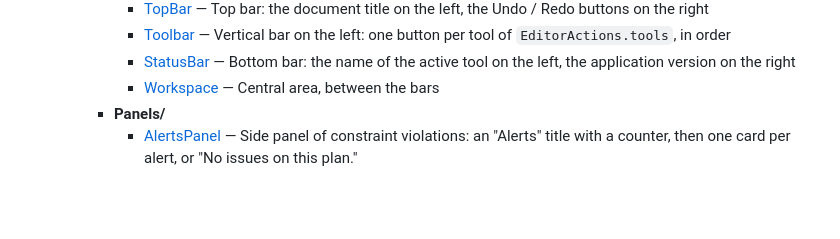
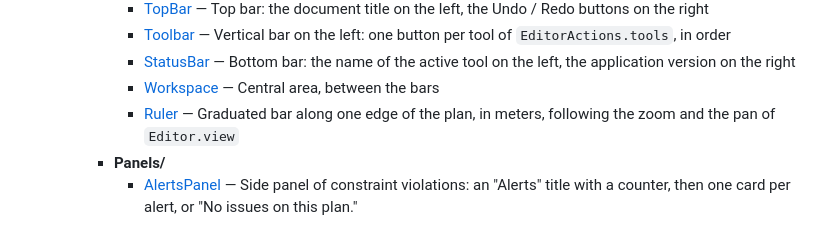
Before and after one commit to Mangrove-Team/Mangrove, a Markdown page: logiciel/Documentation/README.md, the part around the change. Drawn GitHub-style; blank space fills up the shorter version.

Commit message:
MB | [app/feature-build-qt] docs(shell): document ruler

```diff
--- a/logiciel/Documentation/README.md
+++ b/logiciel/Documentation/README.md
@@ -103,6 +103,7 @@ In QML, the bases to inherit from are `Surface`, `Bar`, `SidePanel` and `AppActi
       - [Toolbar](qml/Mangrove/Shell/Toolbar.md) — Vertical bar on the left: one button per tool of `EditorActions.tools`, in order
       - [StatusBar](qml/Mangrove/Shell/StatusBar.md) — Bottom bar: the name of the active tool on the left, the application version on the right
       - [Workspace](qml/Mangrove/Shell/Workspace.md) — Central area, between the bars
+      - [Ruler](qml/Mangrove/Shell/Ruler.md) — Graduated bar along one edge of the plan, in meters, following the zoom and the pan of `Editor.view`
     - **Panels/**
       - [AlertsPanel](qml/Mangrove/Panels/AlertsPanel.md) — Side panel of constraint violations: an "Alerts" title with a counter, then one card per alert, or "No issues on this plan."
 
```
Also changed, not shown: 1 other file.
